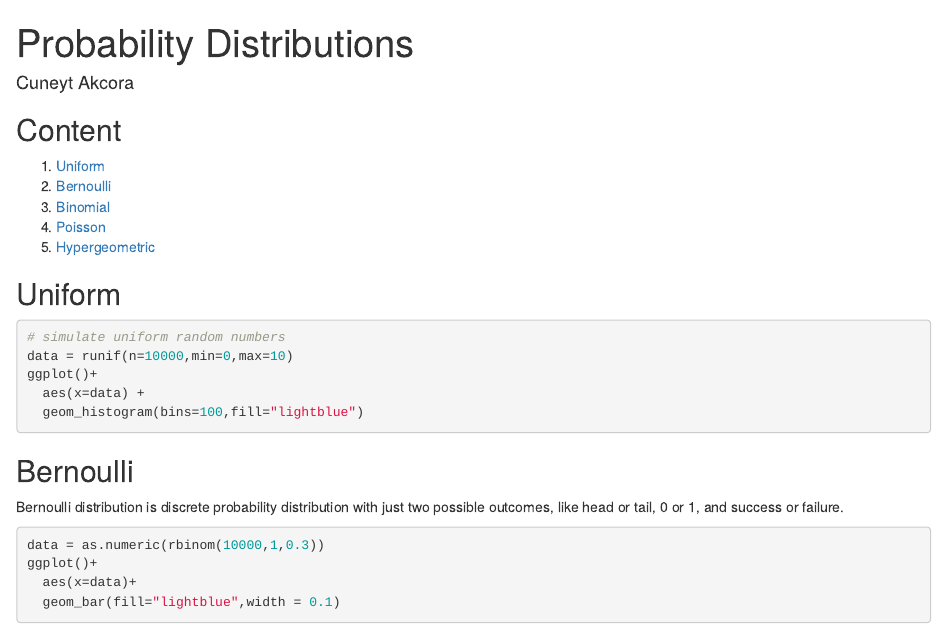
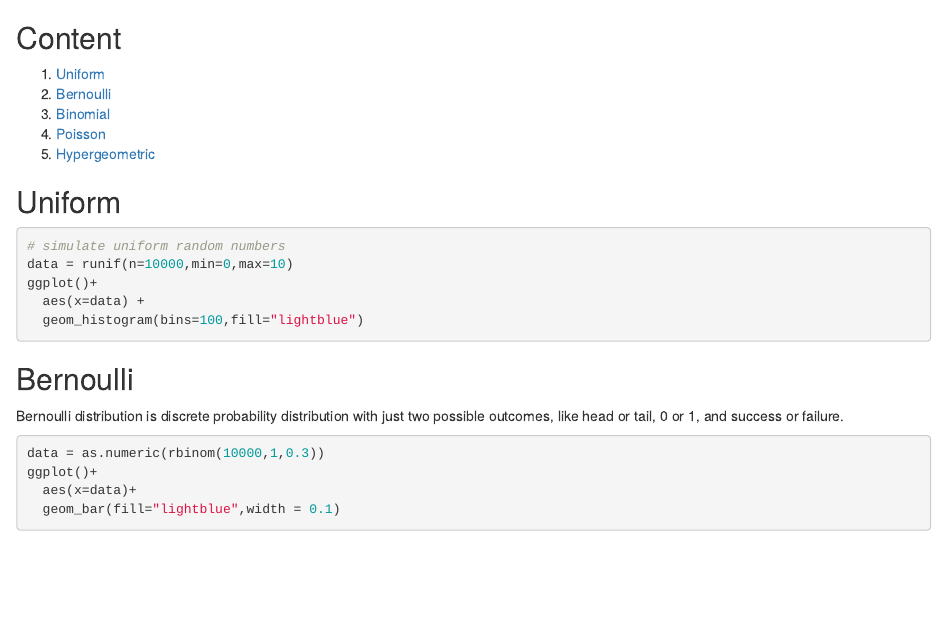
Before and after one commit to maleeham/R-, an R Markdown document (3- Probability Distributions.Rmd): the page in a window 1100 px wide, from its top. Rendered offline with R 4.5, knitr and Pandoc, with nearby package versions; the code chunks are not run, so their results and figures are left out.

Commit message:
Update 3- Probability Distributions.Rmd

````diff
--- a/3- Probability Distributions.Rmd
+++ b/3- Probability Distributions.Rmd
@@ -1,9 +1,3 @@
----
-title: "Probability Distributions"
-author: "Cuneyt Akcora"
-course: "UT Dallas: Statistical Mehtods for Data Science"
-output: html_document
----
 
 ```{r setup, include=FALSE}
 knitr::opts_chunk$set(echo = TRUE)
````
